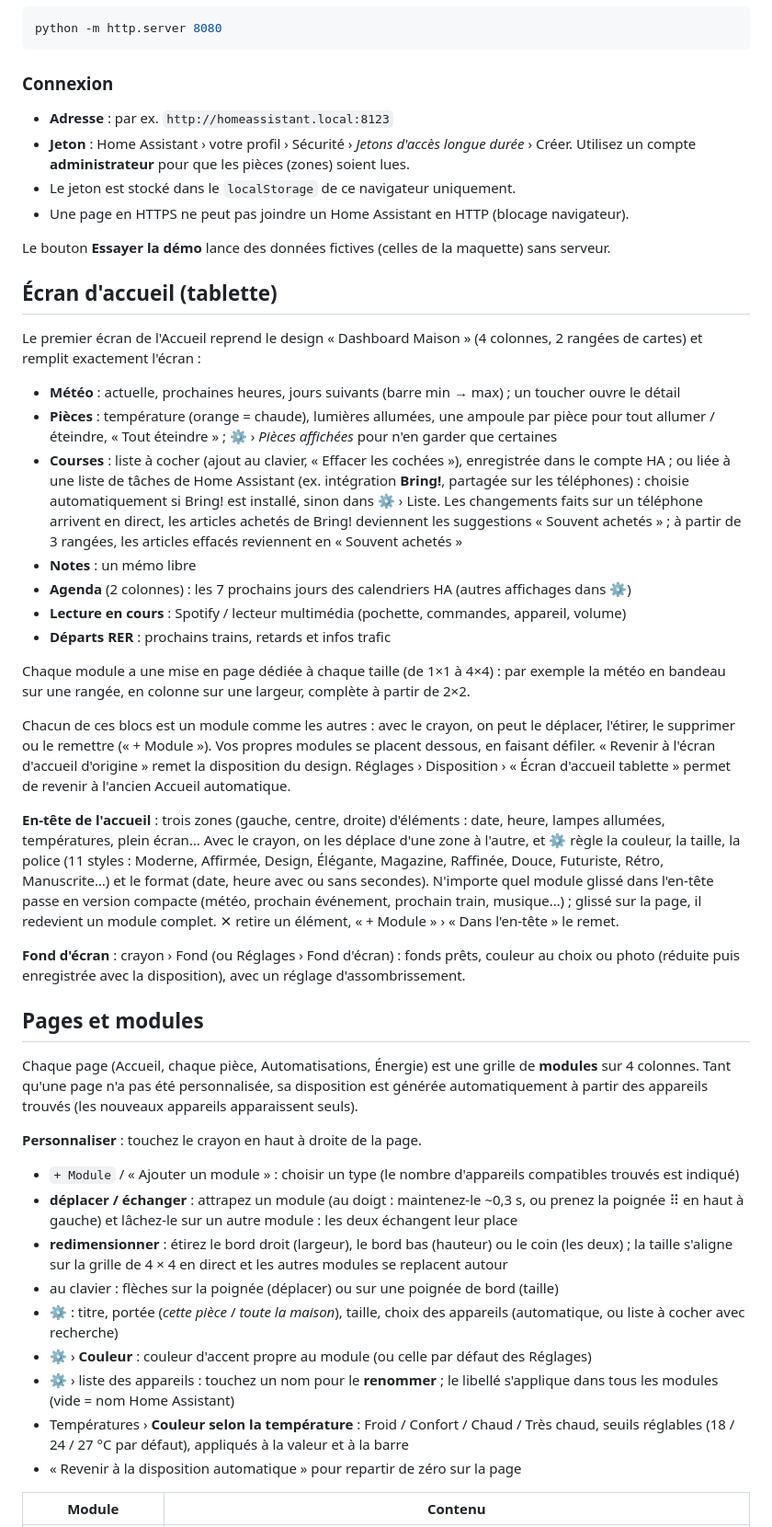
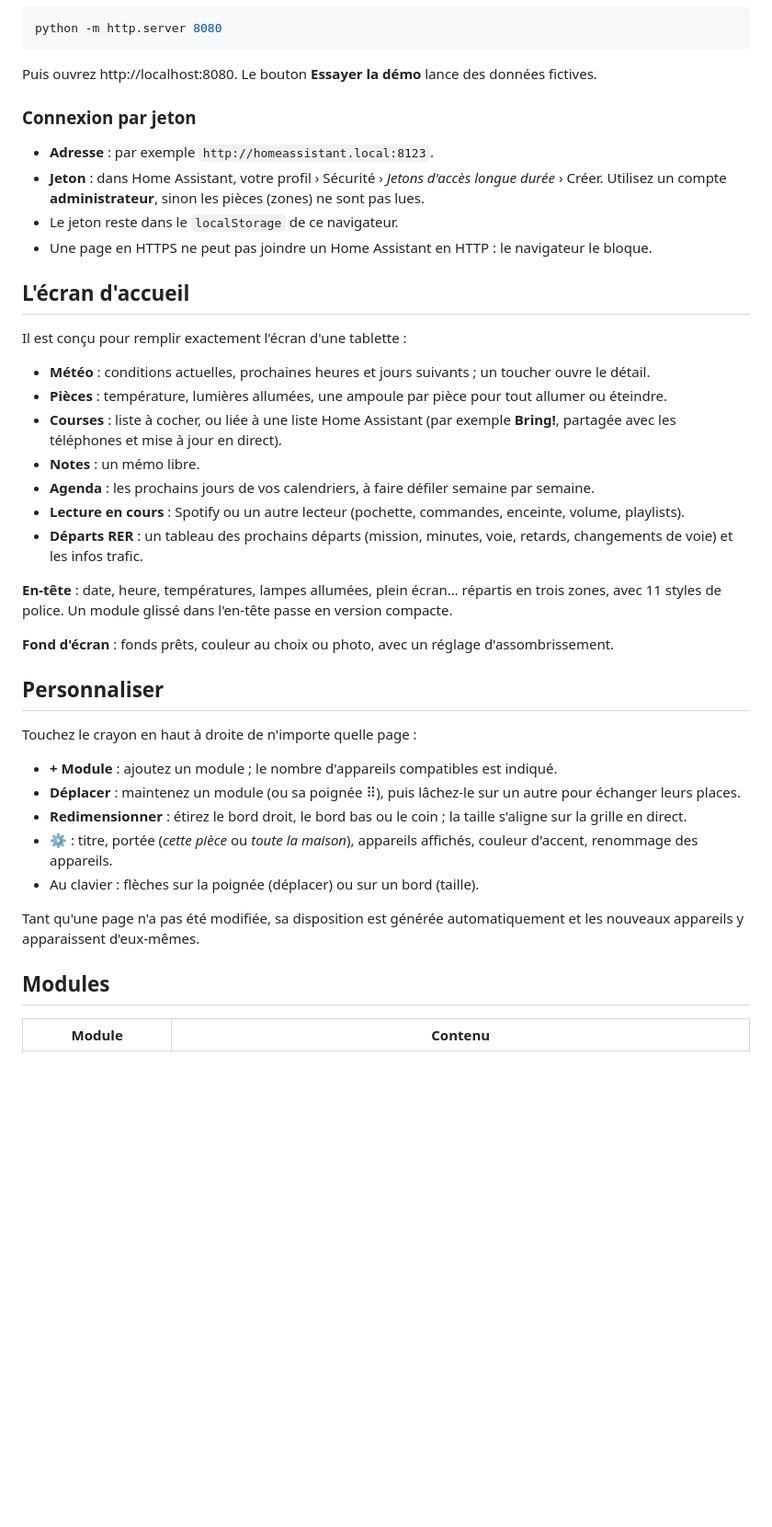
Before and after one commit to GGZDEV/HomeBoard, a Markdown page: README.md, the part around one of its changes. Shown at 92% size. Drawn GitHub-style; blank space fills up the shorter version.

````diff
--- a/README.md
+++ b/README.md
@@ -24,70 +40,47 @@ Double-cliquez sur `index.html`, ou servez le dossier :
 python -m http.server 8080
 ```
 
-### Connexion
-- **Adresse** : par ex. `http://homeassistant.local:8123`
-- **Jeton** : Home Assistant › votre profil › Sécurité › *Jetons d'accès longue durée* › Créer.
-  Utilisez un compte **administrateur** pour que les pièces (zones) soient lues.
-- Le jeton est stocké dans le `localStorage` de ce navigateur uniquement.
-- Une page en HTTPS ne peut pas joindre un Home Assistant en HTTP (blocage navigateur).
+Puis ouvrez http://localhost:8080. Le bouton **Essayer la démo** lance des données fictives.
 
-Le bouton **Essayer la démo** lance des données fictives (celles de la maquette) sans serveur.
+### Connexion par jeton
 
-## Écran d'accueil (tablette)
+- **Adresse** : par exemple `http://homeassistant.local:8123`.
+- **Jeton** : dans Home Assistant, votre profil › Sécurité › *Jetons d'accès longue durée* › Créer.
+  Utilisez un compte **administrateur**, sinon les pièces (zones) ne sont pas lues.
+- Le jeton reste dans le `localStorage` de ce navigateur.
+- Une page en HTTPS ne peut pas joindre un Home Assistant en HTTP : le navigateur le bloque.
 
-Le premier écran de l'Accueil reprend le design « Dashboard Maison » (4 colonnes, 2 rangées de cartes)
-et remplit exactement l'écran :
-- **Météo** : actuelle, prochaines heures, jours suivants (barre min → max) ; un toucher ouvre le détail
-- **Pièces** : température (orange = chaude), lumières allumées, une ampoule par pièce pour tout
-  allumer / éteindre, « Tout éteindre » ; ⚙ › *Pièces affichées* pour n'en garder que certaines
-- **Courses** : liste à cocher (ajout au clavier, « Effacer les cochées »), enregistrée dans le compte HA ; ou liée à une liste de tâches de Home Assistant (ex. intégration **Bring!**, partagée sur les téléphones) : choisie automatiquement si Bring! est installé, sinon dans ⚙ › Liste. Les changements faits sur un téléphone arrivent en direct, les articles achetés de Bring! deviennent les suggestions « Souvent achetés » ;
-  à partir de 3 rangées, les articles effacés reviennent en « Souvent achetés »
-- **Notes** : un mémo libre
-- **Agenda** (2 colonnes) : les 7 prochains jours des calendriers HA (autres affichages dans ⚙)
-- **Lecture en cours** : Spotify / lecteur multimédia (pochette, commandes, appareil, volume)
-- **Départs RER** : prochains trains, retards et infos trafic
+## L'écran d'accueil
 
-Chaque module a une mise en page dédiée à chaque taille (de 1×1 à 4×4) : par exemple la météo en
-bandeau sur une rangée, en colonne sur une largeur, complète à partir de 2×2.
+Il est conçu pour remplir exactement l'écran d'une tablette :
 
-Chacun de ces blocs est un module comme les autres : avec le crayon, on peut le déplacer,
-l'étirer, le supprimer ou le remettre (« + Module »). Vos propres modules se placent dessous, en
-faisant défiler. « Revenir à l'écran d'accueil d'origine » remet la disposition du design.
-Réglages › Disposition › « Écran d'accueil tablette » permet de revenir à l'ancien Accueil automatique.
+- **Météo** : conditions actuelles, prochaines heures et jours suivants ; un toucher ouvre le détail.
+- **Pièces** : température, lumières allumées, une ampoule par pièce pour tout allumer ou éteindre.
+- **Courses** : liste à cocher, ou liée à une liste Home Assistant (par exemple **Bring!**, partagée avec les téléphones et mise à jour en direct).
+- **Notes** : un mémo libre.
+- **Agenda** : les prochains jours de vos calendriers, à faire défiler semaine par semaine.
+- **Lecture en cours** : Spotify ou un autre lecteur (pochette, commandes, enceinte, volume, playlists).
+- **Départs RER** : un tableau des prochains départs (mission, minutes, voie, retards, changements de voie) et les infos trafic.
 
-**En-tête de l'accueil** : trois zones (gauche, centre, droite) d'éléments : date, heure, lampes
-allumées, températures, plein écran… Avec le crayon, on les déplace d'une zone à l'autre, et ⚙
-règle la couleur, la taille, la police (11 styles : Moderne, Affirmée, Design, Élégante, Magazine,
-Raffinée, Douce, Futuriste, Rétro, Manuscrite…) et le format (date, heure avec ou sans secondes).
-N'importe quel module glissé dans l'en-tête passe en version compacte (météo, prochain événement,
-prochain train, musique…) ; glissé sur la page, il redevient un module complet. ✕ retire un élément,
-« + Module » › « Dans l'en-tête » le remet.
+**En-tête** : date, heure, températures, lampes allumées, plein écran… répartis en trois zones,
+avec 11 styles de police. Un module glissé dans l'en-tête passe en version compacte.
 
-**Fond d'écran** : crayon › Fond (ou Réglages › Fond d'écran) : fonds prêts, couleur au choix ou
-photo (réduite puis enregistrée avec la disposition), avec un réglage d'assombrissement.
+**Fond d'écran** : fonds prêts, couleur au choix ou photo, avec un réglage d'assombrissement.
 
-## Pages et modules
+## Personnaliser
 
-Chaque page (Accueil, chaque pièce, Automatisations, Énergie) est une grille de **modules**
-sur 4 colonnes. Tant qu'une page n'a pas été personnalisée, sa disposition est générée
-automatiquement à partir des appareils trouvés (les nouveaux appareils apparaissent seuls).
+Touchez le crayon en haut à droite de n'importe quelle page :
 
-**Personnaliser** : touchez le crayon en haut à droite de la page.
-- `+ Module` / « Ajouter un module » : choisir un type (le nombre d'appareils compatibles trouvés est indiqué)
-- **déplacer / échanger** : attrapez un module (au doigt : maintenez-le ~0,3 s, ou prenez la
-  poignée ⠿ en haut à gauche) et lâchez-le sur un autre module : les deux échangent leur place
-- **redimensionner** : étirez le bord droit (largeur), le bord bas (hauteur) ou le coin
-  (les deux) ; la taille s'aligne sur la grille de 4 × 4 en direct et les autres modules se
-  replacent autour
-- au clavier : flèches sur la poignée (déplacer) ou sur une poignée de bord (taille)
-- ⚙ : titre, portée (*cette pièce* / *toute la maison*), taille, choix des appareils
-  (automatique, ou liste à cocher avec recherche)
-- ⚙ › **Couleur** : couleur d'accent propre au module (ou celle par défaut des Réglages)
-- ⚙ › liste des appareils : touchez un nom pour le **renommer** ; le libellé s'applique dans
-  tous les modules (vide = nom Home Assistant)
-- Températures › **Couleur selon la température** : Froid / Confort / Chaud / Très chaud,
-  seuils réglables (18 / 24 / 27 °C par défaut), appliqués à la valeur et à la barre
-- « Revenir à la disposition automatique » pour repartir de zéro sur la page
+- **+ Module** : ajoutez un module ; le nombre d'appareils compatibles est indiqué.
+- **Déplacer** : maintenez un module (ou sa poignée ⠿), puis lâchez-le sur un autre pour échanger leurs places.
+- **Redimensionner** : étirez le bord droit, le bord bas ou le coin ; la taille s'aligne sur la grille en direct.
+- **⚙** : titre, portée (*cette pièce* ou *toute la maison*), appareils affichés, couleur d'accent, renommage des appareils.
+- Au clavier : flèches sur la poignée (déplacer) ou sur un bord (taille).
+
+Tant qu'une page n'a pas été modifiée, sa disposition est générée automatiquement et les nouveaux
+appareils y apparaissent d'eux-mêmes.
+
+## Modules
 
 | Module | Contenu |
 |---|---|
````
Also changed, not shown: other parts of README.md (+101 -96 lines), docs/screenshots/home.png (added), docs/screenshots/rooms.png (added), docs/screenshots/server.png (added), docs/screenshots/updates.png (added), 1 other file.
